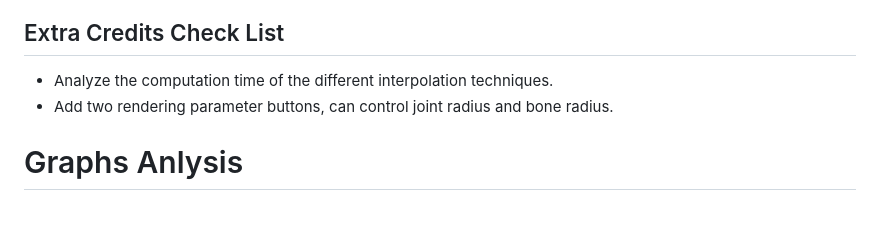
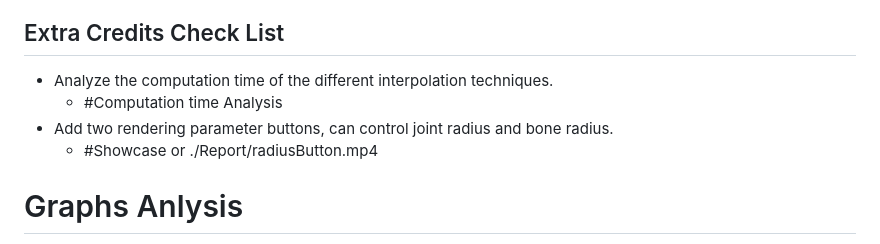
Before and after one commit to matudinglin/Computer-Animation-and-Simulation-Projects, a Markdown page: Motion Capture Interpolation/README.md, the part around the change. Drawn GitHub-style; blank space fills up the shorter version.

```diff
--- a/Motion Capture Interpolation/README.md
+++ b/Motion Capture Interpolation/README.md
@@ -20,7 +20,9 @@ Keywords: Motion Capture Interpolation, Quaternion, Bezier
 
 ## Extra Credits Check List
 - Analyze the computation time of the different interpolation techniques.
+  - #Computation time Analysis
 - Add two rendering parameter buttons, can control joint radius and bone radius.
+  - #Showcase or ./Report/radiusButton.mp4
 
 # Graphs Anlysis
 For each of these graphs, the X axis should be the frame number, and Y axis the angle in degrees.
```
